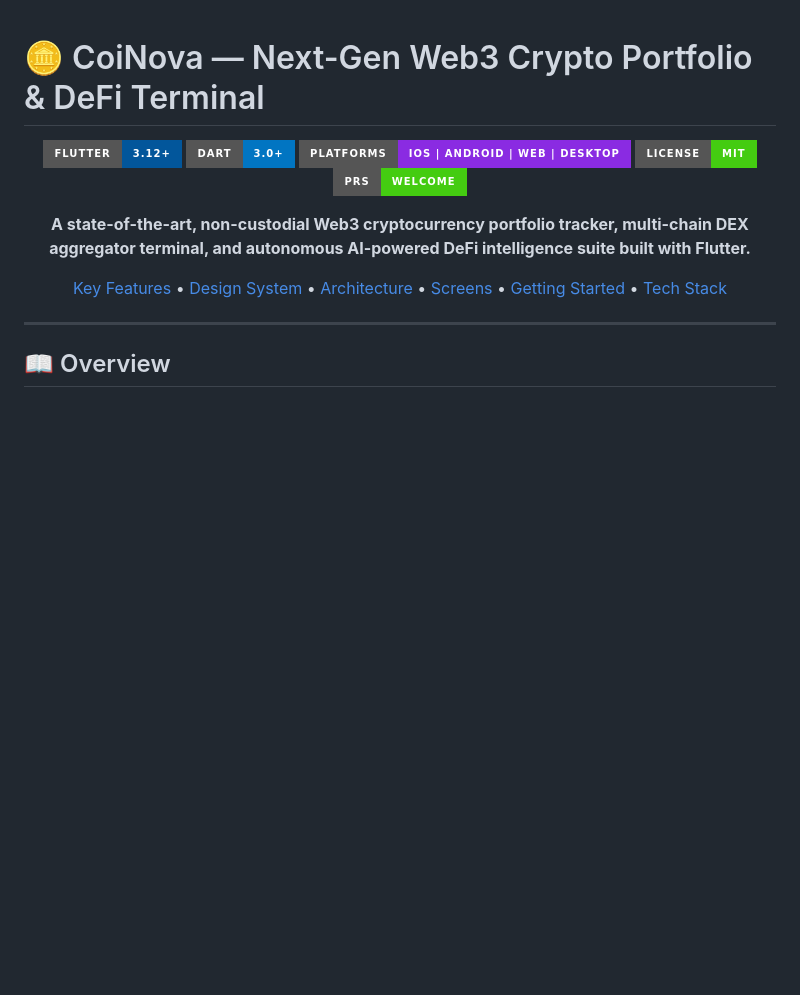
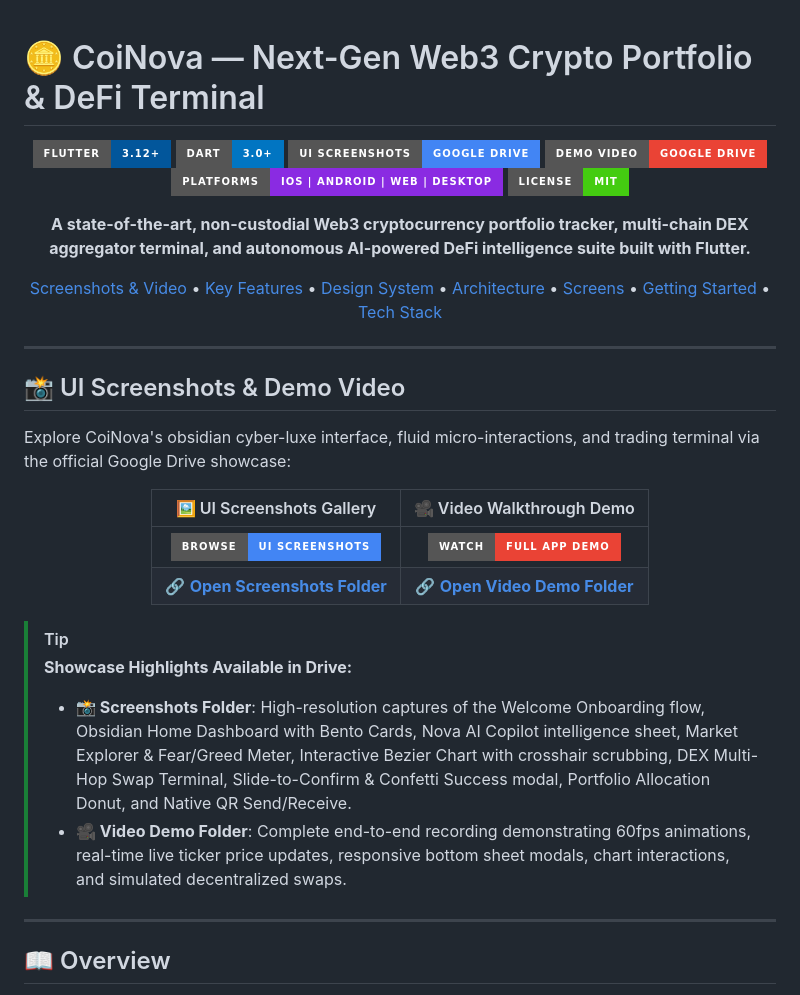
Before and after one commit to Sakib137/CoiNova, a Markdown page: README.md, the part around the change. GitHub-like rendering; badges without logos; blank space fills up the shorter version.

Commit message:
resource added

```diff
--- a/README.md
+++ b/README.md
@@ -4,15 +4,17 @@
 
 [![Flutter Version](https://img.shields.io/badge/Flutter-3.12%2B-02569B?style=for-the-badge&logo=flutter&logoColor=white)](https://flutter.dev)
 [![Dart Version](https://img.shields.io/badge/Dart-3.0%2B-0175C2?style=for-the-badge&logo=dart&logoColor=white)](https://dart.dev)
+[![UI Screenshots](https://img.shields.io/badge/UI_Screenshots-Google_Drive-4285F4?style=for-the-badge&logo=googledrive&logoColor=white)](https://drive.google.com/drive/folders/1aNsp7QHSfU_PuNKu7_MLnp3y81xkrLWx)
+[![Demo Video](https://img.shields.io/badge/Demo_Video-Google_Drive-EA4335?style=for-the-badge&logo=googleplay&logoColor=white)](https://drive.google.com/drive/folders/1Cj_L3Y8ew08cgW86DZQ6vwp4kLr2EPQj)
 [![Platform](https://img.shields.io/badge/Platforms-iOS%20%7C%20Android%20%7C%20Web%20%7C%20Desktop-blueviolet?style=for-the-badge&logo=googleplay&logoColor=white)](https://flutter.dev/multi-platform)
 [![License](https://img.shields.io/badge/License-MIT-success?style=for-the-badge)](LICENSE)
-[![PRs Welcome](https://img.shields.io/badge/PRs-Welcome-brightgreen?style=for-the-badge)](https://github.com/Sakib137/CoiNova/pulls)
 
 <p align="center">
   <b>A state-of-the-art, non-custodial Web3 cryptocurrency portfolio tracker, multi-chain DEX aggregator terminal, and autonomous AI-powered DeFi intelligence suite built with Flutter.</b>
 </p>
 
 <p align="center">
+  <a href="#-ui-screenshots--demo-video">Screenshots & Video</a> •
   <a href="#-key-features">Key Features</a> •
   <a href="#-design--ui-philosophy">Design System</a> •
   <a href="#-app-architecture">Architecture</a> •
@@ -24,6 +26,26 @@
 ---
 
 </div>
+
+## 📸 UI Screenshots & Demo Video
+
+Explore CoiNova's obsidian cyber-luxe interface, fluid micro-interactions, and trading terminal via the official Google Drive showcase:
+
+<div align="center">
+
+| 🖼️ UI Screenshots Gallery | 🎥 Video Walkthrough Demo |
+| :---: | :---: |
+| [![View UI Screenshots](https://img.shields.io/badge/Browse-UI_Screenshots-4285F4?style=for-the-badge&logo=googledrive&logoColor=white)](https://drive.google.com/drive/folders/1aNsp7QHSfU_PuNKu7_MLnp3y81xkrLWx) | [![Watch Demo Video](https://img.shields.io/badge/Watch-Full_App_Demo-EA4335?style=for-the-badge&logo=youtube&logoColor=white)](https://drive.google.com/drive/folders/1Cj_L3Y8ew08cgW86DZQ6vwp4kLr2EPQj) |
+| 🔗 **[Open Screenshots Folder](https://drive.google.com/drive/folders/1aNsp7QHSfU_PuNKu7_MLnp3y81xkrLWx)** | 🔗 **[Open Video Demo Folder](https://drive.google.com/drive/folders/1Cj_L3Y8ew08cgW86DZQ6vwp4kLr2EPQj)** |
+
+</div>
+
+> [!TIP]
+> **Showcase Highlights Available in Drive:**
+> - **📸 Screenshots Folder**: High-resolution captures of the Welcome Onboarding flow, Obsidian Home Dashboard with Bento Cards, Nova AI Copilot intelligence sheet, Market Explorer & Fear/Greed Meter, Interactive Bezier Chart with crosshair scrubbing, DEX Multi-Hop Swap Terminal, Slide-to-Confirm & Confetti Success modal, Portfolio Allocation Donut, and Native QR Send/Receive.
+> - **🎥 Video Demo Folder**: Complete end-to-end recording demonstrating 60fps animations, real-time live ticker price updates, responsive bottom sheet modals, chart interactions, and simulated decentralized swaps.
+
+---
 
 ## 📖 Overview
 
```
